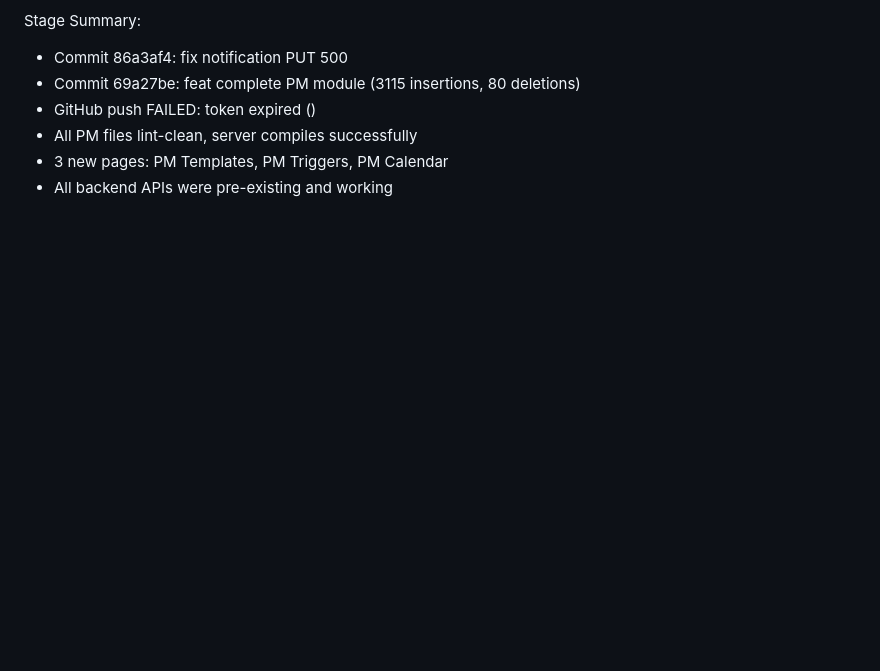
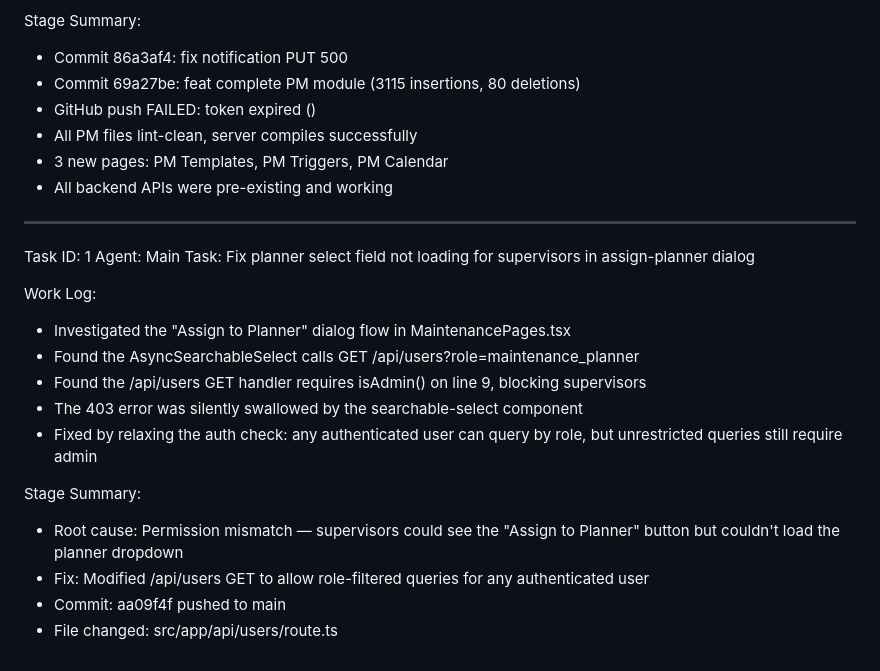
Before and after one commit to christianagbotah/eam-system, a Markdown page: worklog.md, the part around the change. Drawn GitHub-style; blank space fills up the shorter version.

Commit message:
31083e56-b368-4d2c-96b4-08f31f503400

```diff
--- a/worklog.md
+++ b/worklog.md
@@ -1451,3 +1451,20 @@ Stage Summary:
 - All PM files lint-clean, server compiles successfully
 - 3 new pages: PM Templates, PM Triggers, PM Calendar
 - All backend APIs were pre-existing and working
+---
+Task ID: 1
+Agent: Main
+Task: Fix planner select field not loading for supervisors in assign-planner dialog
+
+Work Log:
+- Investigated the "Assign to Planner" dialog flow in MaintenancePages.tsx
+- Found the AsyncSearchableSelect calls GET /api/users?role=maintenance_planner
+- Found the /api/users GET handler requires isAdmin() on line 9, blocking supervisors
+- The 403 error was silently swallowed by the searchable-select component
+- Fixed by relaxing the auth check: any authenticated user can query by role, but unrestricted queries still require admin
+
+Stage Summary:
+- Root cause: Permission mismatch — supervisors could see the "Assign to Planner" button but couldn't load the planner dropdown
+- Fix: Modified /api/users GET to allow role-filtered queries for any authenticated user
+- Commit: aa09f4f pushed to main
+- File changed: src/app/api/users/route.ts
```
